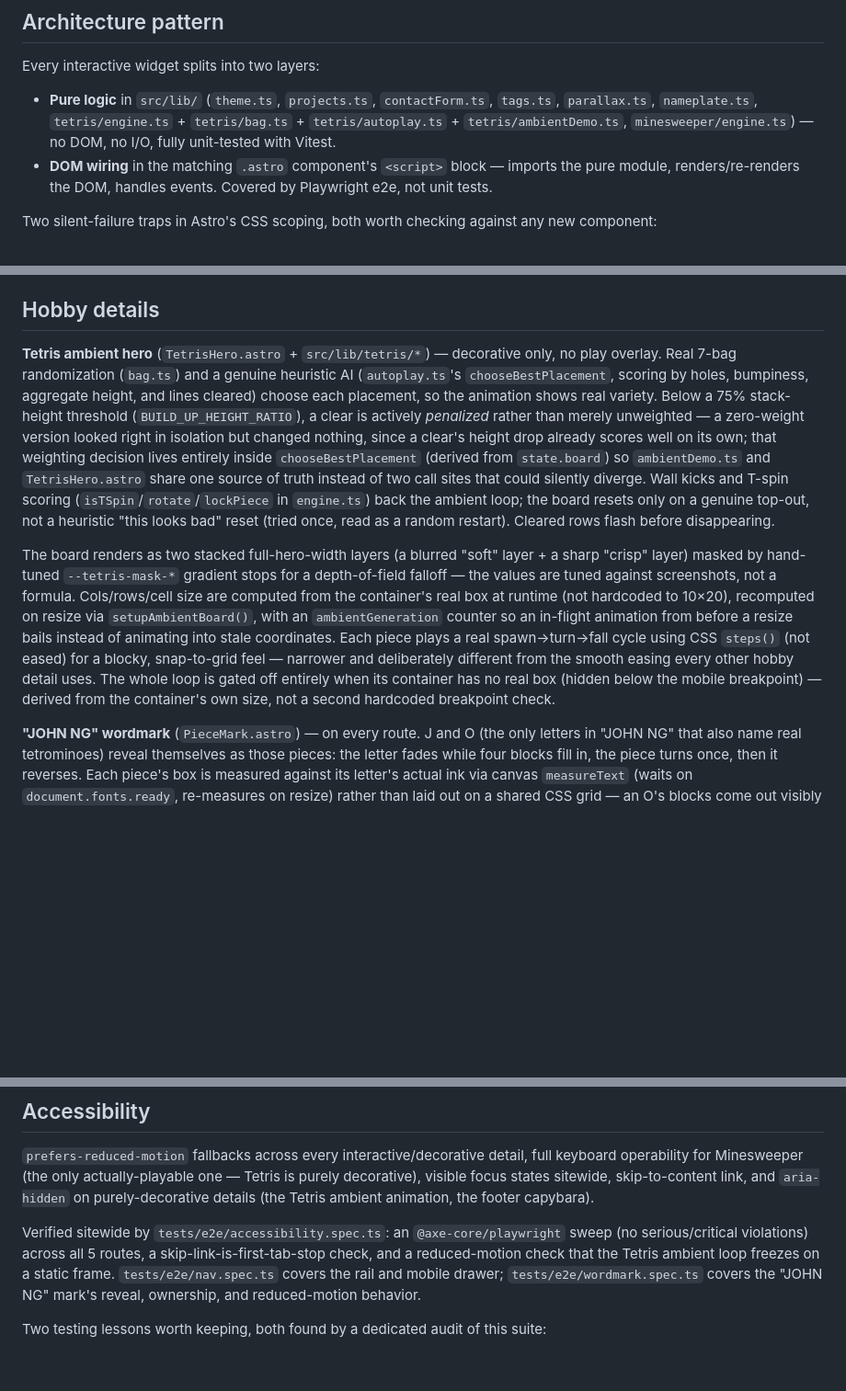
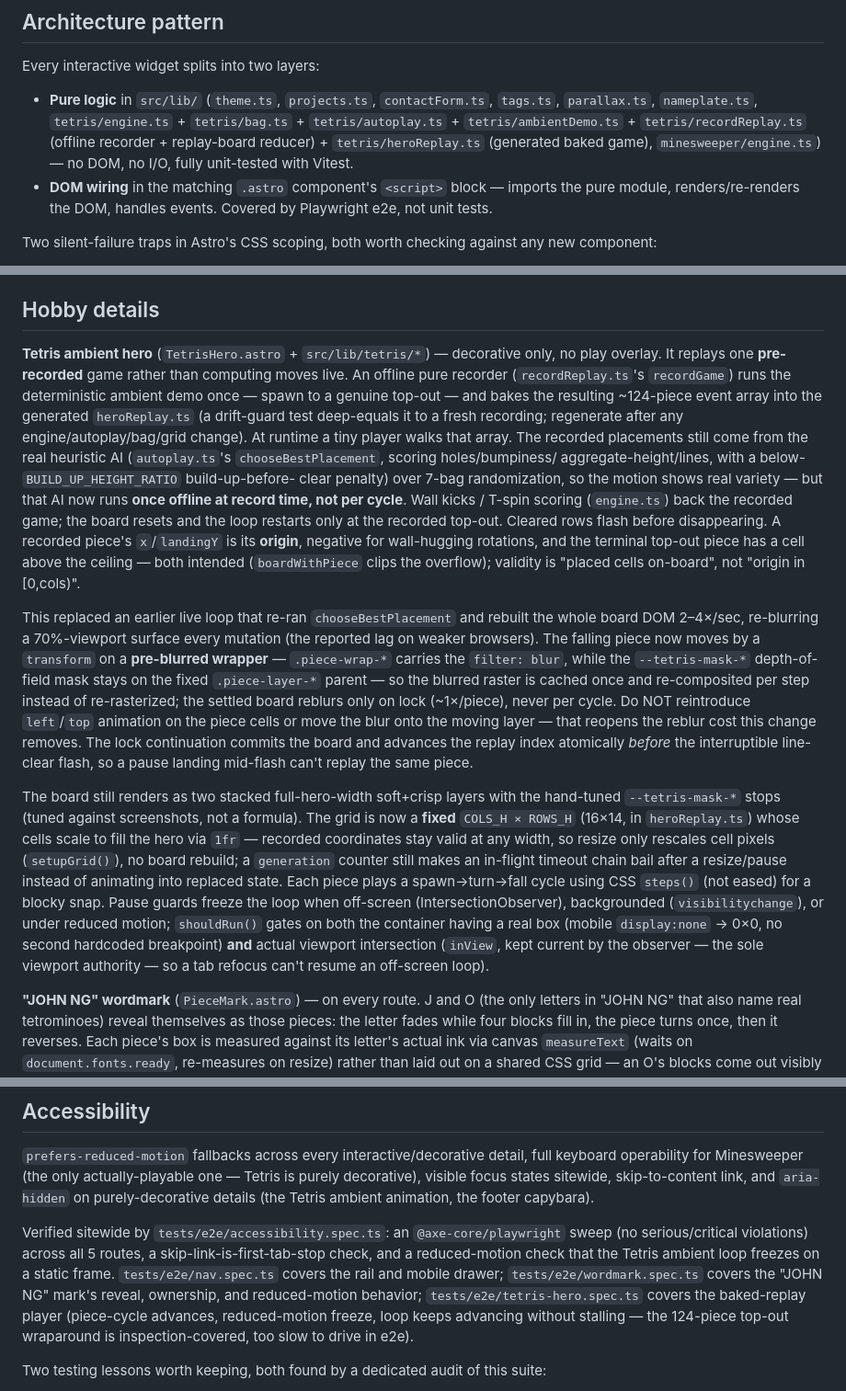
Before and after one commit to JohnN05/website, a Markdown page: CLAUDE.md, 3 parts joined by grey strips. Shown at 92% size. GitHub-like rendering; blank space fills up the shorter version.

Commit message:
docs(tetris): describe the baked replay player in CLAUDE.md
The hobby-details Tetris section, the pure-logic lib list, and the e2e test
roster still described the removed live per-second AI loop. Rewrite them to the
as-built baked-replay architecture: offline recorder + generated heroReplay.ts,
transform-moved pre-blurred wrapper, fixed 16x14 grid, viewport-gated pause
guards, and the origin-coordinate convention.

Co-Authored-By: Claude Opus 4.8 <noreply@anthropic.com>

```diff
--- a/CLAUDE.md
+++ b/CLAUDE.md
@@ -83,8 +83,9 @@ Every interactive widget splits into two layers:
 - **Pure logic** in `src/lib/` (`theme.ts`, `projects.ts`, `contactForm.ts`,
   `tags.ts`, `parallax.ts`, `nameplate.ts`,
   `tetris/engine.ts` + `tetris/bag.ts` + `tetris/autoplay.ts` +
-  `tetris/ambientDemo.ts`, `minesweeper/engine.ts`) — no DOM, no I/O, fully
-  unit-tested with Vitest.
+  `tetris/ambientDemo.ts` + `tetris/recordReplay.ts` (offline recorder +
+  replay-board reducer) + `tetris/heroReplay.ts` (generated baked game),
+  `minesweeper/engine.ts`) — no DOM, no I/O, fully unit-tested with Vitest.
 - **DOM wiring** in the matching `.astro` component's `<script>` block —
   imports the pure module, renders/re-renders the DOM, handles events.
   Covered by Playwright e2e, not unit tests.
@@ -213,34 +214,51 @@ load through one Google Fonts `css2` link in `BaseLayout.astro`.
 ## Hobby details
 
 **Tetris ambient hero** (`TetrisHero.astro` + `src/lib/tetris/*`) — decorative
-only, no play overlay. Real 7-bag randomization (`bag.ts`) and a genuine
-heuristic AI (`autoplay.ts`'s `chooseBestPlacement`, scoring by holes,
-bumpiness, aggregate height, and lines cleared) choose each placement, so the
-animation shows real variety. Below a 75% stack-height threshold
-(`BUILD_UP_HEIGHT_RATIO`), a clear is actively *penalized* rather than merely
-unweighted — a zero-weight version looked right in isolation but changed
-nothing, since a clear's height drop already scores well on its own; that
-weighting decision lives entirely inside `chooseBestPlacement` (derived from
-`state.board`) so `ambientDemo.ts` and `TetrisHero.astro` share one source of
-truth instead of two call sites that could silently diverge. Wall kicks and
-T-spin scoring (`isTSpin`/`rotate`/`lockPiece` in `engine.ts`) back the
-ambient loop; the board resets only on a genuine top-out, not a heuristic
-"this looks bad" reset (tried once, read as a random restart). Cleared rows
-flash before disappearing.
+only, no play overlay. It replays one **pre-recorded** game rather than
+computing moves live. An offline pure recorder (`recordReplay.ts`'s
+`recordGame`) runs the deterministic ambient demo once — spawn to a genuine
+top-out — and bakes the resulting ~124-piece event array into the generated
+`heroReplay.ts` (a drift-guard test deep-equals it to a fresh recording;
+regenerate after any engine/autoplay/bag/grid change). At runtime a tiny
+player walks that array. The recorded placements still come from the real
+heuristic AI (`autoplay.ts`'s `chooseBestPlacement`, scoring holes/bumpiness/
+aggregate-height/lines, with a below-`BUILD_UP_HEIGHT_RATIO` build-up-before-
+clear penalty) over 7-bag randomization, so the motion shows real variety —
+but that AI now runs **once offline at record time, not per cycle**. Wall
+kicks / T-spin scoring (`engine.ts`) back the recorded game; the board resets
+and the loop restarts only at the recorded top-out. Cleared rows flash before
+disappearing. A recorded piece's `x`/`landingY` is its **origin**, negative
+for wall-hugging rotations, and the terminal top-out piece has a cell above
+the ceiling — both intended (`boardWithPiece` clips the overflow); validity is
+"placed cells on-board", not "origin in [0,cols)".
 
-The board renders as two stacked full-hero-width layers (a blurred "soft"
-layer + a sharp "crisp" layer) masked by hand-tuned `--tetris-mask-*` gradient
-stops for a depth-of-field falloff — the values are tuned against screenshots,
-not a formula. Cols/rows/cell size are computed from the container's real box
-at runtime (not hardcoded to 10×20), recomputed on resize via
-`setupAmbientBoard()`, with an `ambientGeneration` counter so an in-flight
-animation from before a resize bails instead of animating into stale
-coordinates. Each piece plays a real spawn→turn→fall cycle using CSS
-`steps()` (not eased) for a blocky, snap-to-grid feel — narrower and
-deliberately different from the smooth easing every other hobby detail uses.
-The whole loop is gated off entirely when its container has no real box
-(hidden below the mobile breakpoint) — derived from the container's own
-size, not a second hardcoded breakpoint check.
+This replaced an earlier live loop that re-ran `chooseBestPlacement` and
+rebuilt the whole board DOM 2–4×/sec, re-blurring a 70%-viewport surface every
+mutation (the reported lag on weaker browsers). The falling piece now moves by
+a `transform` on a **pre-blurred wrapper** — `.piece-wrap-*` carries the
+`filter: blur`, while the `--tetris-mask-*` depth-of-field mask stays on the
+fixed `.piece-layer-*` parent — so the blurred raster is cached once and
+re-composited per step instead of re-rasterized; the settled board reblurs
+only on lock (~1×/piece), never per cycle. Do NOT reintroduce `left`/`top`
+animation on the piece cells or move the blur onto the moving layer — that
+reopens the reblur cost this change removes. The lock continuation commits the
+board and advances the replay index atomically *before* the interruptible
+line-clear flash, so a pause landing mid-flash can't replay the same piece.
+
+The board still renders as two stacked full-hero-width soft+crisp layers with
+the hand-tuned `--tetris-mask-*` stops (tuned against screenshots, not a
+formula). The grid is now a **fixed** `COLS_H × ROWS_H` (16×14, in
+`heroReplay.ts`) whose cells scale to fill the hero via `1fr` — recorded
+coordinates stay valid at any width, so resize only rescales cell pixels
+(`setupGrid()`), no board rebuild; a `generation` counter still makes an
+in-flight timeout chain bail after a resize/pause instead of animating into
+replaced state. Each piece plays a spawn→turn→fall cycle using CSS `steps()`
+(not eased) for a blocky snap. Pause guards freeze the loop when off-screen
+(IntersectionObserver), backgrounded (`visibilitychange`), or under reduced
+motion; `shouldRun()` gates on both the container having a real box (mobile
+`display:none` → 0×0, no second hardcoded breakpoint) **and** actual viewport
+intersection (`inView`, kept current by the observer — the sole viewport
+authority — so a tab refocus can't resume an off-screen loop).
 
 **"JOHN NG" wordmark** (`PieceMark.astro`) — on every route. J and O (the
 only letters in "JOHN NG" that also name real tetrominoes) reveal themselves
@@ -355,7 +373,10 @@ Verified sitewide by `tests/e2e/accessibility.spec.ts`: an
 routes, a skip-link-is-first-tab-stop check, and a reduced-motion check that
 the Tetris ambient loop freezes on a static frame. `tests/e2e/nav.spec.ts`
 covers the rail and mobile drawer; `tests/e2e/wordmark.spec.ts` covers the
-"JOHN NG" mark's reveal, ownership, and reduced-motion behavior.
+"JOHN NG" mark's reveal, ownership, and reduced-motion behavior;
+`tests/e2e/tetris-hero.spec.ts` covers the baked-replay player (piece-cycle
+advances, reduced-motion freeze, loop keeps advancing without stalling — the
+124-piece top-out wraparound is inspection-covered, too slow to drive in e2e).
 
 Two testing lessons worth keeping, both found by a dedicated audit of this
 suite:
```
